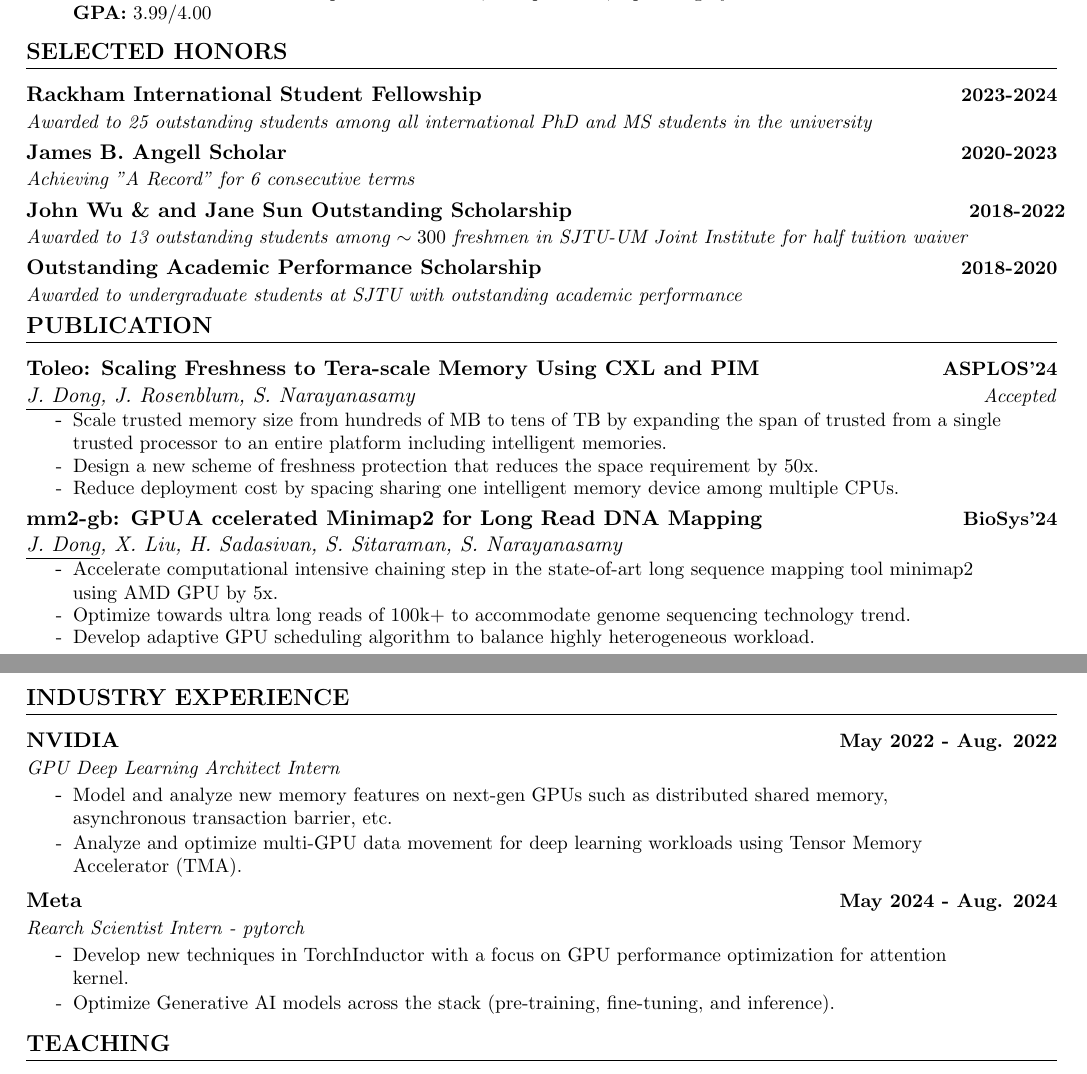
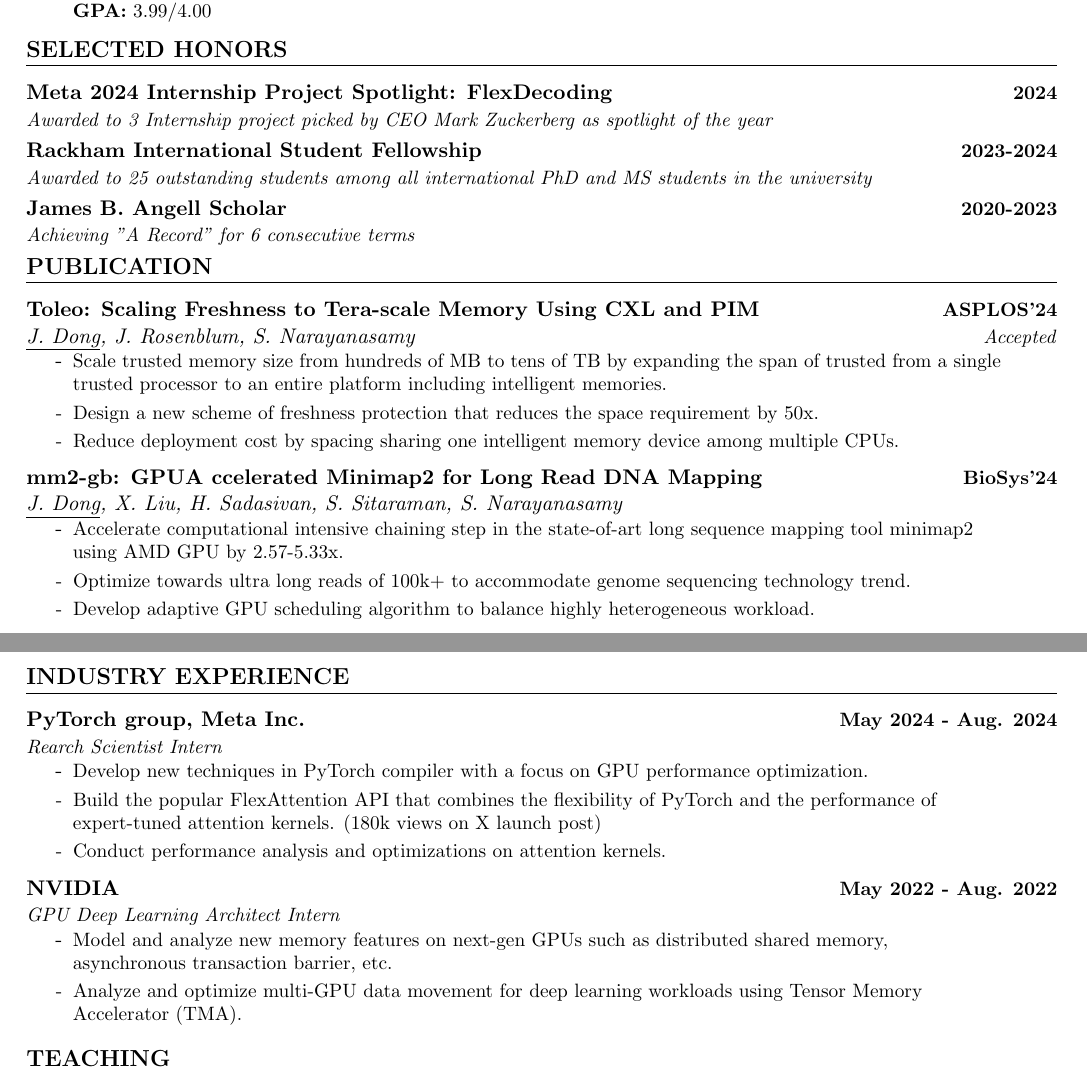
Before and after one commit to joydddd/CV, a LaTeX document (main.tex, which reads Sections/experience.tex, Sections/honors.tex, Sections/publication.tex): two parts of pages 1 and 2 of 2, joined at a grey line, cut so that both start at the same text. Compiled offline with pdfLaTeX.

Commit message:
Update FlexDecoding

```diff
--- a/Sections/experience.tex
+++ b/Sections/experience.tex
@@ -2,6 +2,15 @@
 \section{INDUSTRY EXPERIENCE}
     \resumeSubHeadingListStart
 
+        \resumeSubheading
+        {PyTorch group, Meta Inc.}{May 2024 - Aug. 2024}
+            % POSITION 1
+            {Rearch Scientist Intern}{}
+            \resumeItemListStart
+                \resumeItem{Develop new techniques in PyTorch compiler with a focus on GPU performance optimization. }
+                \resumeItem{Build the popular \href{https://pytorch.org/blog/flexattention/}{FlexAttention} API that combines the flexibility of PyTorch and the performance of expert-tuned attention kernels. (180k views on X launch post) }
+                \resumeItem{Conduct performance analysis and optimizations on attention kernels. }
+            \resumeItemListEnd
         % COMPANY 1
         \resumeSubheading
         {NVIDIA}{May 2022 - Aug. 2022}
@@ -11,13 +20,5 @@
                 \resumeItem{Model and analyze new memory features on next-gen GPUs such as distributed shared memory, asynchronous transaction barrier, etc.}
                 \resumeItem{Analyze and optimize multi-GPU data movement for deep learning workloads using Tensor Memory Accelerator (TMA).}
             \resumeItemListEnd
-        \resumeSubheading
-        {Meta}{May 2024 - Aug. 2024}
-            % POSITION 1
-            {Rearch Scientist Intern - pytorch}{}
-            \resumeItemListStart
-                \resumeItem{Develop new techniques in TorchInductor with a focus on GPU performance optimization for attention kernel. }
-                \resumeItem{Optimize Generative AI models across the stack (pre-training, fine-tuning, and inference).}
-            \resumeItemListEnd
 
     \resumeSubHeadingListEnd
--- a/Sections/honors.tex
+++ b/Sections/honors.tex
@@ -1,7 +1,8 @@
 \section{SELECTED HONORS}
 \resumeSubHeadingListStart
+\resumeSubheading{Meta 2024 Internship Project Spotlight: FlexDecoding}{2024}{Awarded to 3 Internship project picked by CEO Mark Zuckerberg as spotlight of the year}{}
 \resumeSubheading{\href{https://cse.engin.umich.edu/stories/joy-dong-receives-rackham-international-student-fellowship}{Rackham International Student Fellowship}}{2023-2024}{Awarded to 25 outstanding students among all international PhD and MS students in the university}{}
 \resumeSubheading{James B. Angell Scholar}{2020-2023}{Achieving "A Record" for 6 consecutive terms}{}
-\resumeSubheading{John Wu \& and Jane Sun Outstanding Scholarship}{2018-2022}{Awarded to 13 outstanding students among $\sim300$ freshmen in SJTU-UM Joint Institute for half tuition waiver}{}
-\resumeSubheading{Outstanding Academic Performance Scholarship}{2018-2020}{Awarded to undergraduate students at SJTU with outstanding academic performance}{}
+% \resumeSubheading{John Wu \& and Jane Sun Outstanding Scholarship}{2018-2022}{Awarded to 13 outstanding students among $\sim300$ freshmen in SJTU-UM Joint Institute for half tuition waiver}{}
+% \resumeSubheading{Outstanding Academic Performance Scholarship}{2018-2020}{Awarded to undergraduate students at SJTU with outstanding academic performance}{}
 \resumeSubHeadingListEnd
--- a/Sections/publication.tex
+++ b/Sections/publication.tex
@@ -20,7 +20,7 @@
         {\underline{J. Dong}, X. Liu, H. Sadasivan, S. Sitaraman, S. Narayanasamy} % Authors
         {} % Status
         \resumeItemListStart
-        \resumeItem{Accelerate computational intensive chaining step in the state-of-art long sequence mapping tool minimap2 using AMD GPU by 5x.}
+        \resumeItem{Accelerate computational intensive chaining step in the state-of-art long sequence mapping tool minimap2 using AMD GPU by 2.57-5.33x.}
         \resumeItem{Optimize towards ultra long reads of 100k+ to accommodate genome sequencing technology trend.}
         \resumeItem{Develop adaptive GPU scheduling algorithm to balance highly heterogeneous workload.}
         \resumeItemListEnd
--- a/main.tex
+++ b/main.tex
@@ -48,7 +48,7 @@
 %%%%%%%%%%%%%%%%%%%%%%%%%%%%  Commands  %%%%%%%%%%%%%%%%%%%%%%%%%%%%
 \newcommand{\resumeItem}[1]{
   \item[-]
-  \small{{#1 \vspace{-3pt}}} \\
+  \small{{#1 \vspace{-0pt}}} \\
 }
 \newcommand{\eduItem}[1]{
   \item[]\small{
```
Also changed, not shown: main.pdf.
